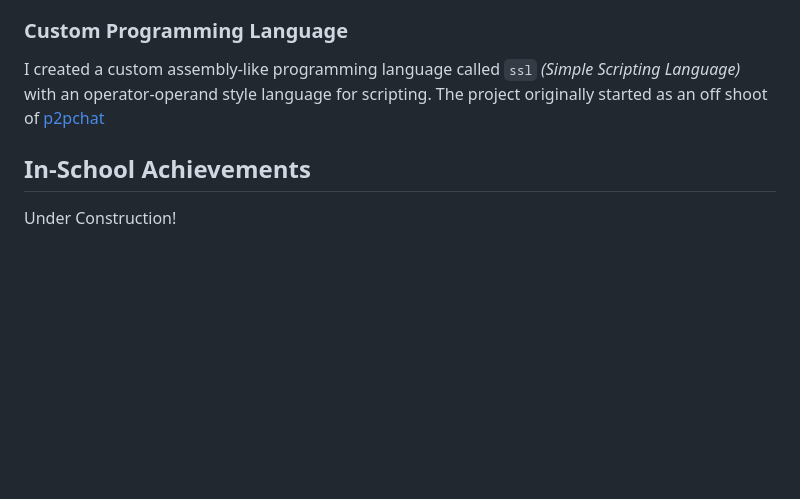
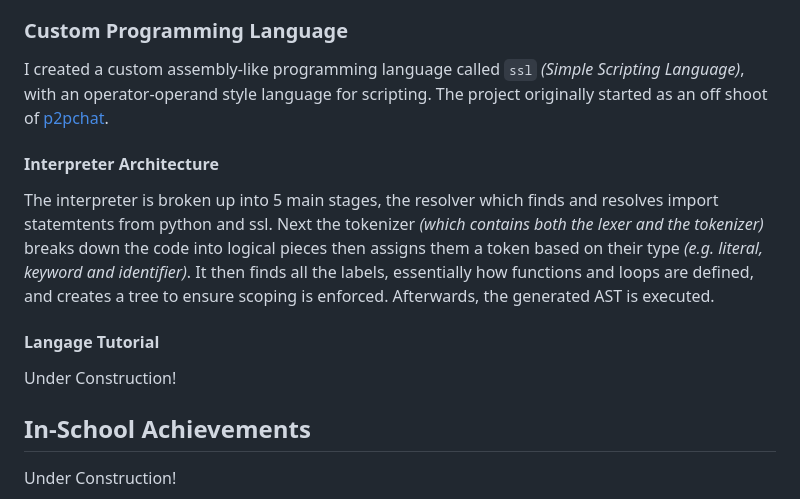
Before and after one commit to DoggoofCode/portfolio.tex, a Markdown page: public/content.md, the part around the change. GitHub-like rendering; blank space fills up the shorter version.

```diff
--- a/public/content.md
+++ b/public/content.md
@@ -64,7 +64,14 @@ You can either generate data, which takes 5 of the same digit and outputs new da
 
 ### Custom Programming Language
 
-I created a custom assembly-like programming language called `ssl` _(Simple Scripting Language)_ with an operator-operand style language for scripting. The project originally started as an off shoot of [p2pchat](https://github.com/DoggoofCode/p2pchat)
+I created a custom assembly-like programming language called `ssl` _(Simple Scripting Language)_, with an operator-operand style language for scripting. The project originally started as an off shoot of [p2pchat](https://github.com/DoggoofCode/p2pchat).
+
+#### Interpreter Architecture
+
+The interpreter is broken up into 5 main stages, the resolver which finds and resolves import statemtents from python and ssl. Next the tokenizer _(which contains both the lexer and the tokenizer)_ breaks down the code into logical pieces then assigns them a token based on their type _(e.g. literal, keyword and identifier)_. It then finds all the labels, essentially how functions and loops are defined, and creates a tree to ensure scoping is enforced. Afterwards, the generated AST is executed.
+
+#### Langage Tutorial
+Under Construction!
 
 <programming-demo></programming-demo>
 
```
